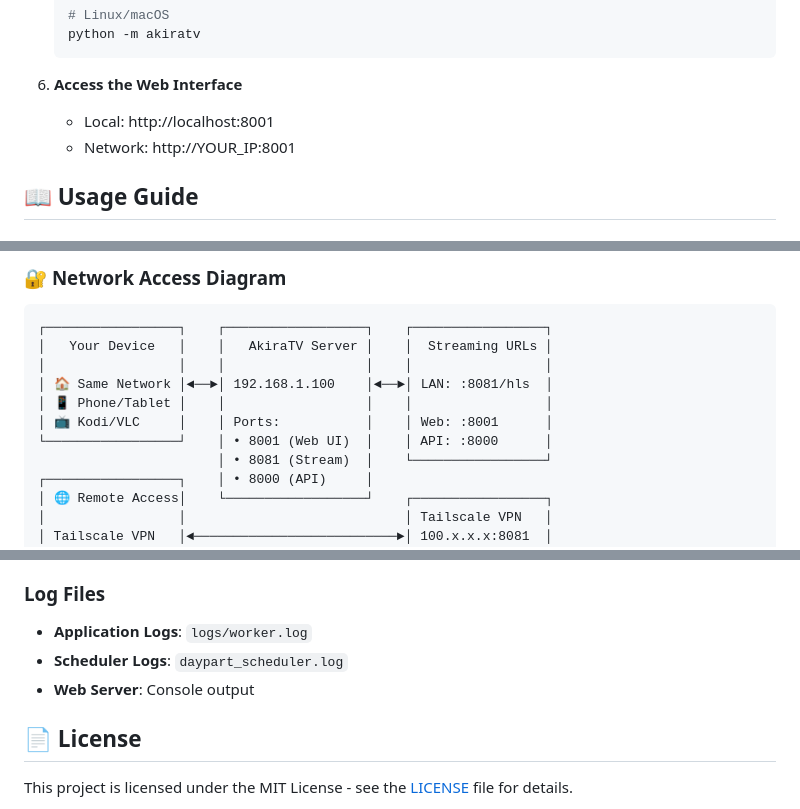
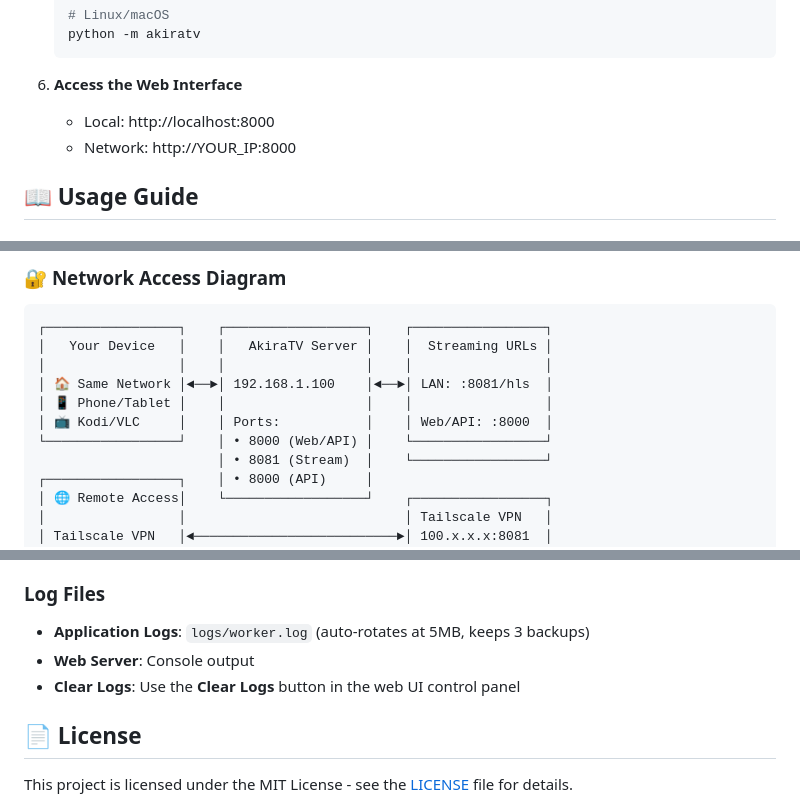
Before and after one commit to Akira1San/AkiraTV-IPTV-Streaming-Server, a Markdown page: README.md, 3 parts joined by grey strips. Rendered like a GitHub page.

````diff
--- a/README.md
+++ b/README.md
@@ -94,8 +94,8 @@
    ```
 
 6. **Access the Web Interface**
-   - Local: http://localhost:8001
-   - Network: http://YOUR_IP:8001
+   - Local: http://localhost:8000
+   - Network: http://YOUR_IP:8000
 
 ## 📖 Usage Guide
 
@@ -334,8 +340,8 @@ AkiraTV Interface: http://192.168.1.100:8001
 │                 │    │                  │    │                 │
 │ 🏠 Same Network │◄──►│ 192.168.1.100    │◄──►│ LAN: :8081/hls  │
 │ 📱 Phone/Tablet │    │                  │    │                 │
-│ 📺 Kodi/VLC     │    │ Ports:           │    │ Web: :8001      │
-└─────────────────┘    │ • 8001 (Web UI)  │    │ API: :8000      │
+│ 📺 Kodi/VLC     │    │ Ports:           │    │ Web/API: :8000  │
+└─────────────────┘    │ • 8000 (Web/API) │    └─────────────────┘
                        │ • 8081 (Stream)  │    └─────────────────┘
 ┌─────────────────┐    │ • 8000 (API)     │
 │ 🌐 Remote Access│    └──────────────────┘    ┌─────────────────┐
@@ -510,9 +515,9 @@ AkiraTV's web interface is fully responsive:
 - Ensure network connectivity between devices
 
 ### Log Files
-- **Application Logs**: `logs/worker.log`
-- **Scheduler Logs**: `daypart_scheduler.log`
+- **Application Logs**: `logs/worker.log` (auto-rotates at 5MB, keeps 3 backups)
 - **Web Server**: Console output
+- **Clear Logs**: Use the **Clear Logs** button in the web UI control panel
 
 ## 📄 License
 
````
Also changed, not shown: other parts of README.md (+13 -8 lines).
